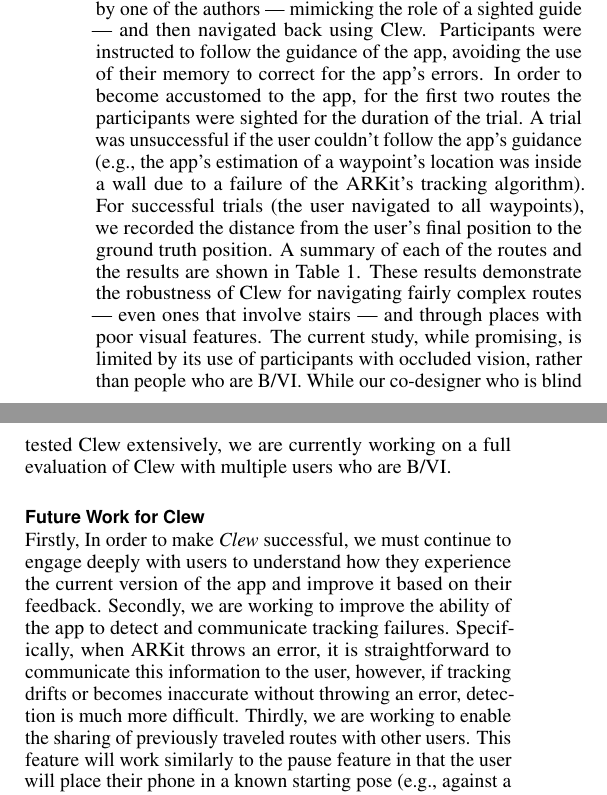
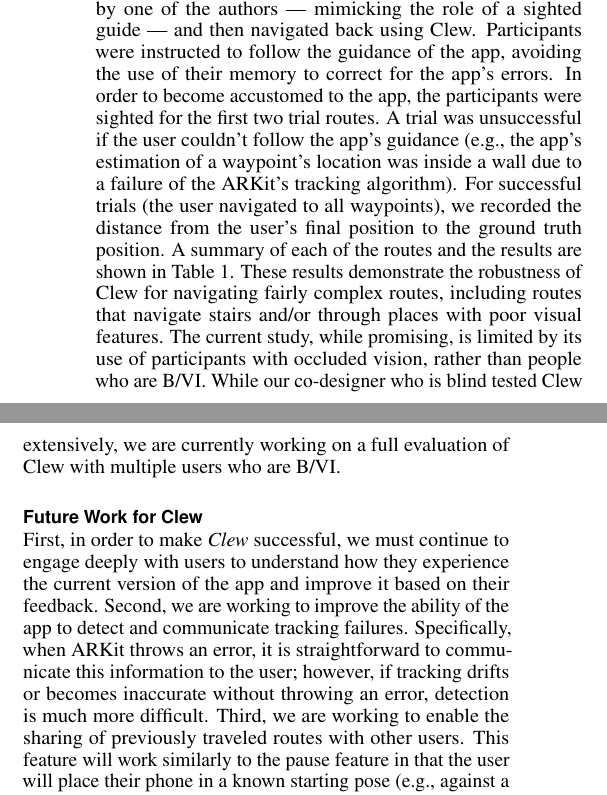
Before and after one commit to paulruvolo/ARAssistiveAppsPaper, a LaTeX document (ASSETS18/ar_assistive_apps.tex): two parts of the columns of page 4 of 7, joined at a grey line, cut so that both start at the same text. Compiled offline with pdfLaTeX; a missing bibliography style is replaced by a similar one.

Commit message:
skim on rewrites for intro, rw, AR, and Clew usability section

```diff
--- a/ASSETS18/ar_assistive_apps.tex
+++ b/ASSETS18/ar_assistive_apps.tex
@@ -280,10 +280,10 @@ Our work on the design of \emph{Clew} represents the first research into automat
   \caption{Usability results for Clew.  The \emph{Visuals} column indicates the availability of trackable visual features, with ``mixed'' indicating that a route had segments with both good and poor quality visual features.}~\label{tab:clewusability}
 \end{table}
 
-As a preliminary usability test, four college students used Clew to navigate six routes.  For each route, the participant was led by one of the authors --- mimicking the role of a sighted guide --- and then navigated back using Clew.  Participants were instructed to follow the guidance of the app, avoiding the use of their memory to correct for the app's errors.  In order to become accustomed to the app, for the first two routes the participants were sighted for the duration of the trial.  A trial was unsuccessful if the user couldn't follow the app's guidance (e.g., the app's estimation of a waypoint's location was inside a wall due to a failure of the ARKit's tracking algorithm). For successful trials (the user navigated to all waypoints), we recorded the distance from the user's final position to the ground truth position.  A summary of each of the routes and the results are shown in Table~\ref{tab:clewusability}.  These results demonstrate the robustness of Clew for navigating fairly complex routes --- even ones that involve stairs --- and through places with poor visual features.  The current study, while promising, is limited by its use of participants with occluded vision, rather than people who are \BVI.  While our co-designer who is blind tested Clew extensively, we are currently working on a full evaluation of Clew with multiple users who are \BVI.
+As a preliminary usability test, four college students used Clew to navigate six routes.  For each route, the participant was led by one of the authors --- mimicking the role of a sighted guide --- and then navigated back using Clew.  Participants were instructed to follow the guidance of the app, avoiding the use of their memory to correct for the app's errors.  In order to become accustomed to the app, the participants were sighted for the first two trial routes.  A trial was unsuccessful if the user couldn't follow the app's guidance (e.g., the app's estimation of a waypoint's location was inside a wall due to a failure of the ARKit's tracking algorithm). For successful trials (the user navigated to all waypoints), we recorded the distance from the user's final position to the ground truth position.  A summary of each of the routes and the results are shown in Table~\ref{tab:clewusability}.  These results demonstrate the robustness of Clew for navigating fairly complex routes, including routes that navigate stairs and/or through places with poor visual features.  The current study, while promising, is limited by its use of participants with occluded vision, rather than people who are \BVI.  While our co-designer who is blind tested Clew extensively, we are currently working on a full evaluation of Clew with multiple users who are \BVI.
 
 \subsection{Future Work for Clew}
-Firstly, In order to make \emph{Clew} successful, we must continue to engage deeply with users to understand how they experience the current version of the app and improve it based on their feedback.  Secondly, we are working to improve the ability of the app to detect and communicate tracking failures.  Specifically, when ARKit throws an error, it is straightforward to communicate this information to the user, however, if tracking drifts or becomes inaccurate without throwing an error, detection is much more difficult.  Thirdly, we are working to enable the sharing of previously traveled routes with other users.  This feature will work similarly to the pause feature in that the user will place their phone in a known starting pose (e.g., against a door as they enter a building), allowing their phone to register its current pose with the starting pose of a saved route.
+First, in order to make \emph{Clew} successful, we must continue to engage deeply with users to understand how they experience the current version of the app and improve it based on their feedback. Second, we are working to improve the ability of the app to detect and communicate tracking failures.  Specifically, when ARKit throws an error, it is straightforward to communicate this information to the user; however, if tracking drifts or becomes inaccurate without throwing an error, detection is much more difficult. Third, we are working to enable the sharing of previously traveled routes with other users.  This feature will work similarly to the pause feature in that the user will place their phone in a known starting pose (e.g., against a door as they enter a building), allowing their phone to register its current pose with the starting pose of a saved route.
 
 \section{App 2: ViewShare}
 
```
Also changed, not shown: ASSETS18/ar_assistive_apps.tex (4 more changed lines).
